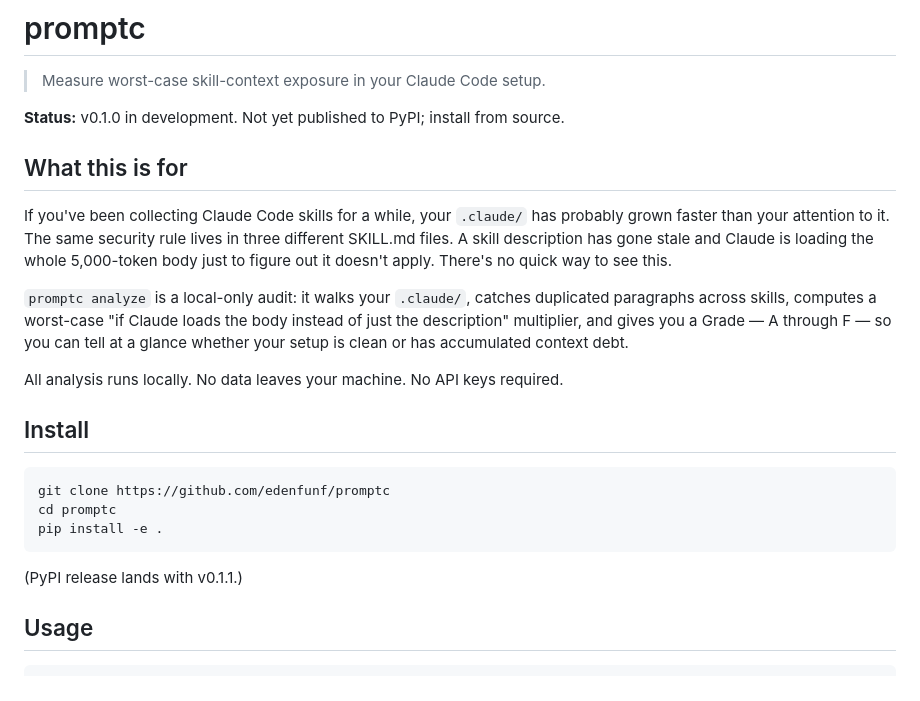
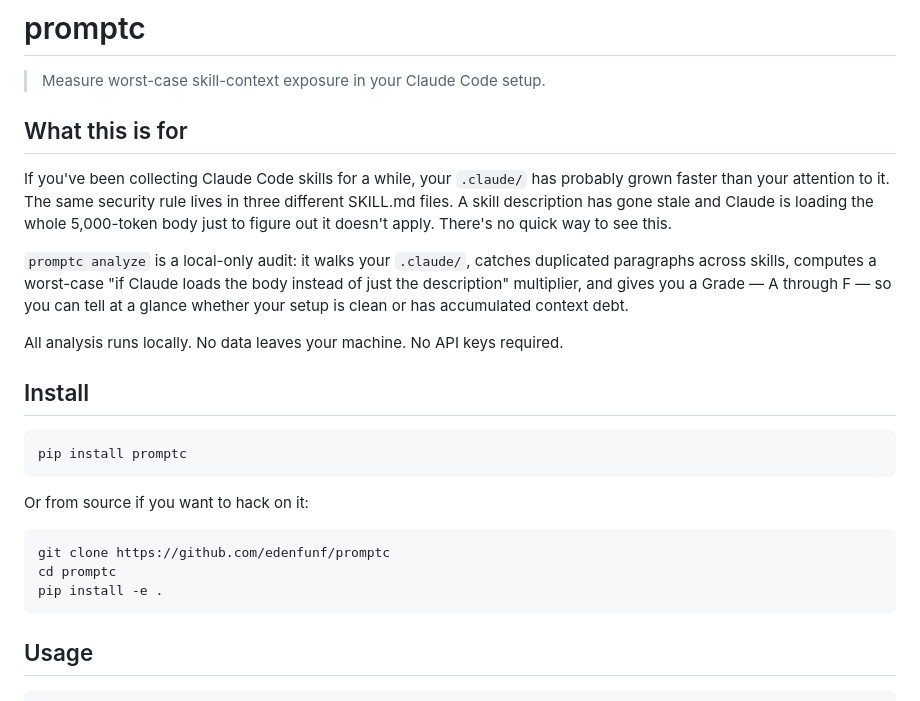
Before and after one commit to edenfunf/promptc, a Markdown page: README.md, the part around the change. GitHub-like rendering.

Commit message:
Update README install instructions for v0.1.0 PyPI release
Drop the pre-launch 'not yet published' status line and lead the
Install section with 'pip install promptc'. Source install kept as
a secondary option for contributors.

````diff
--- a/README.md
+++ b/README.md
@@ -5,8 +5,6 @@
 # promptc
 
 > Measure worst-case skill-context exposure in your Claude Code setup.
-
-**Status:** v0.1.0 in development. Not yet published to PyPI; install from source.
 
 ## What this is for
 
@@ -28,12 +26,16 @@ required.
 ## Install
 
 ```bash
+pip install promptc
+```
+
+Or from source if you want to hack on it:
+
+```bash
 git clone https://github.com/edenfunf/promptc
 cd promptc
 pip install -e .
 ```
-
-(PyPI release lands with v0.1.1.)
 
 ## Usage
 
````
